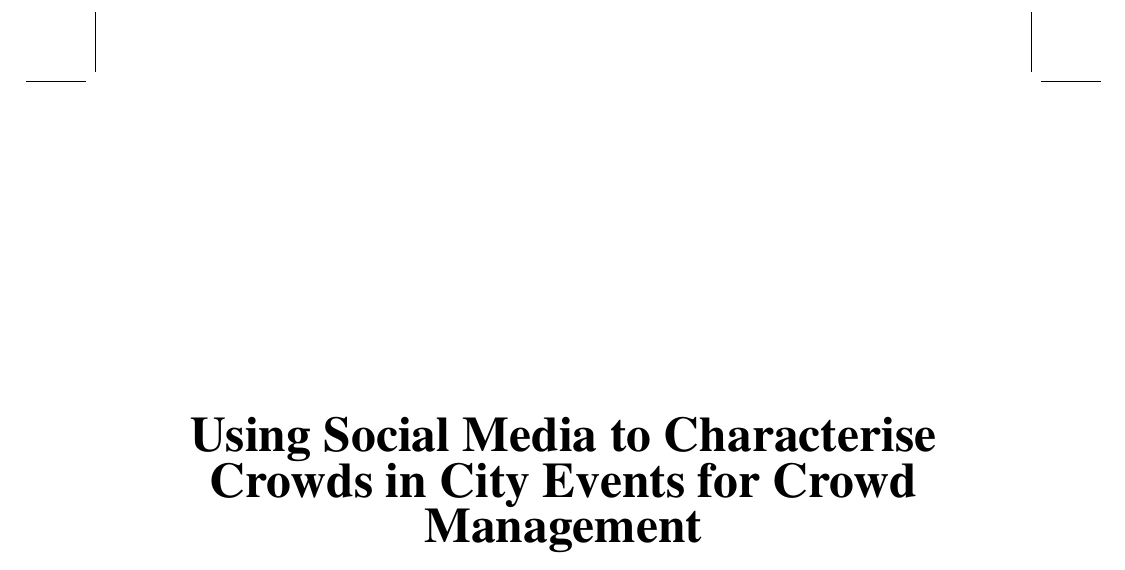
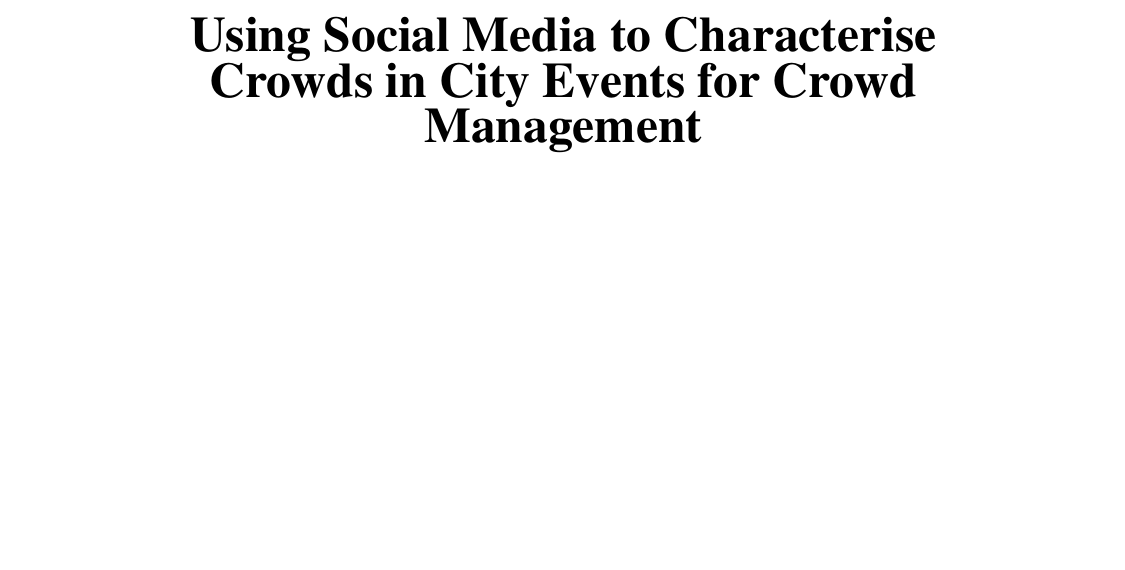
Before and after one commit to vincentgong7/phd_thesis_latex_trail_template, a LaTeX thesis (thesis.tex, which reads trailthesis.cls): part of page 1 of 25, cut so that both start at the same text, the shorter picture padded with empty space. Compiled offline with pdfLaTeX.

Commit message:
Updates from Overleaf

```diff
--- a/trailthesis.cls
+++ b/trailthesis.cls
@@ -162,7 +162,9 @@ headsep=5mm
 %%%%%%%%%%%%%%%%%%%%%%%%%%%%%%%%%%%%%%%%%%%%%%%%%%%%%%%%%%%%%%%%%%%%%%%%%%%%%%%%%%%%%%%%%
 %% Cropmark definitions for printing size
 %%%%%%%%%%%%%%%%%%%%%%%%%%%%%%%%%%%%%%%%%%%%%%%%%%%%%%%%%%%%%%%%%%%%%%%%%%%%%%%%%%%%%%%%%
-\usepackage[a4,center,noinfo]{crop}
+% \usepackage[a4,center,noinfo]{crop}
+\usepackage[a4,center,noinfo,color=white]{crop}
+
 
 \newcommand*\crosshairsulc{% % crosshairs
 \begin{picture}(0,0)
```
Also changed, not shown: thesis.tex (+1 -0 lines).
